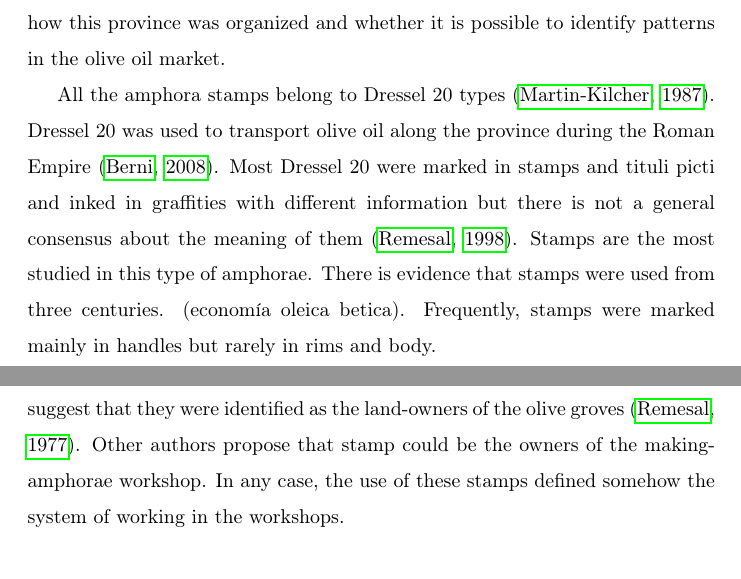
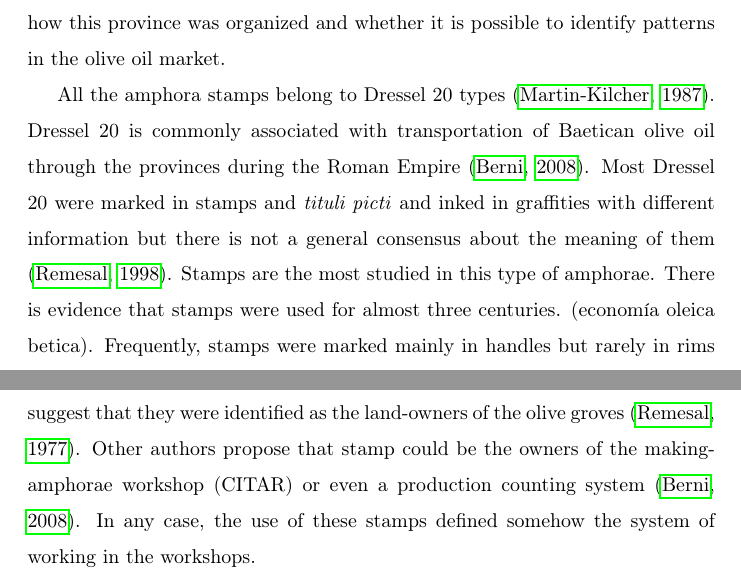
Before and after one commit to Mcotsar/Edinburgh_research, a LaTeX paper (Paper/jaccardbaetica.tex): two parts of page 2 of 5, joined at a grey line, cut so that both start at the same text. Compiled offline with pdfLaTeX.

Commit message:
modify introduction

```diff
--- a/Paper/jaccardbaetica.tex
+++ b/Paper/jaccardbaetica.tex
@@ -54,11 +54,11 @@ Roman provinces such as Baetica became important production and distribution cen
 
 
 
-All the amphora stamps belong to Dressel 20 types \citep{martin-kilcher_romischen_1994}. Dressel 20 was used to transport olive oil along the province during the Roman Empire \citep{berni_millet_epigrafianforica_2008}. Most Dressel 20 were marked in stamps and tituli picti and inked in graffities with different information but there is not a general consensus about the meaning of them \citep{rodriguez_baetican_1998}. Stamps are the most studied in this type of amphorae. There is evidence that stamps were used from three centuries. (economía oleica betica). Frequently, stamps were marked mainly in handles but rarely in rims and body.
+All the amphora stamps belong to Dressel 20 types \citep{martin-kilcher_romischen_1994}. Dressel 20 is commonly associated with transportation of Baetican olive oil through the provinces during the Roman Empire \citep{berni_millet_epigrafianforica_2008}. Most Dressel 20 were marked in stamps and \textit{tituli picti} and inked in graffities with different information but there is not a general consensus about the meaning of them \citep{rodriguez_baetican_1998}. Stamps are the most studied in this type of amphorae. There is evidence that stamps were used for almost three centuries. (economía oleica betica). Frequently, stamps were marked mainly in handles but rarely in rims and body.
 
 The information of the stamps is known as \textit{tria nomina} (HABLAR SOBRE EL DEBATE DE LOS INDIVIDUOS DE ACEITE O YO QUE SE). \textit{Tria Nomina} was mostly formed for a code three of letters. These letters can appear in a abbreviated form or complete \citep{berni_millet_amphora_1996}
 
-The meaning of the amphora stamps is still under debate. Some authors suggest that they were identified as the land-owners of the olive groves \citep{rodriguez_economioleicola_1977}. Other authors propose that stamp could be the owners of the making-amphorae workshop. In any case, the use of these stamps defined somehow the system of working in the workshops.
+The meaning of the amphora stamps is still under debate. Some authors suggest that they were identified as the land-owners of the olive groves \citep{rodriguez_economioleicola_1977}. Other authors propose that stamp could be the owners of the making-amphorae workshop (CITAR) or even a production counting system \citep{berni_millet_epigrafianforica_2008}. In any case, the use of these stamps defined somehow the system of working in the workshops.
 %habría que citar a Dressel
 %olive producing
 
```
Also changed, not shown: Paper/jaccardbaetica.pdf, 3 other files.
